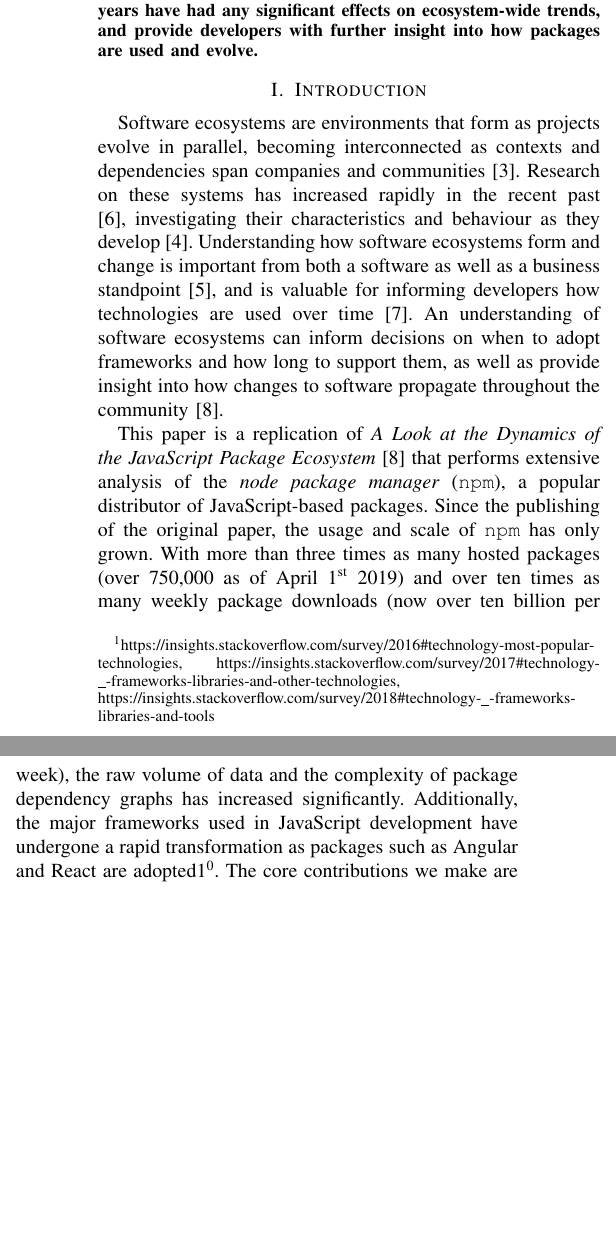
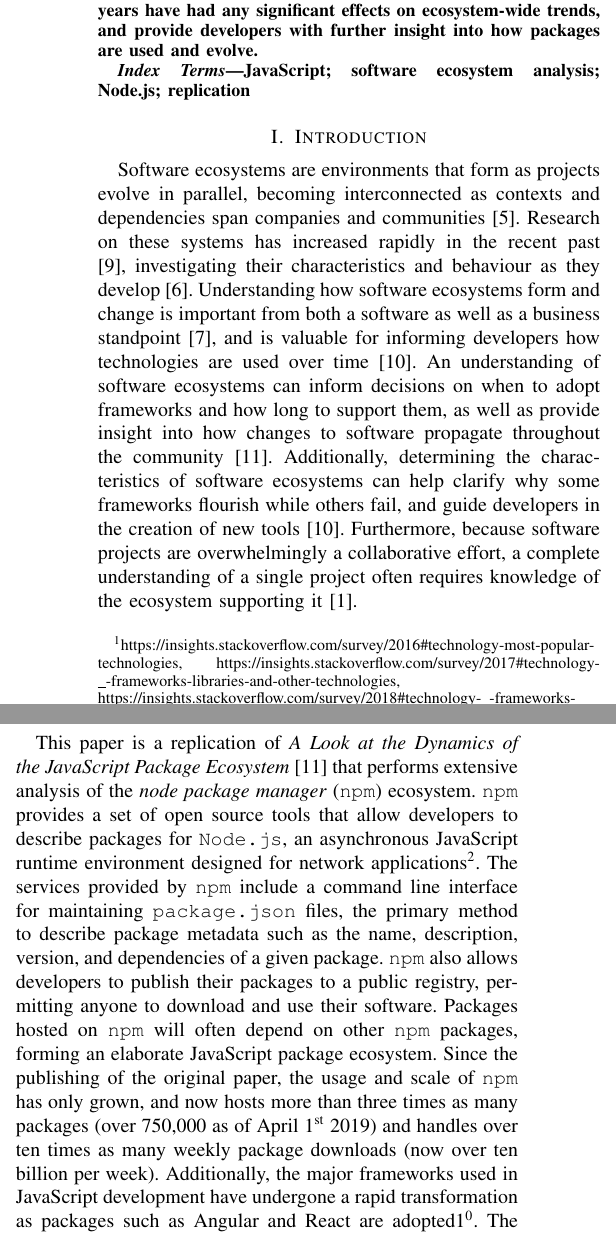
Before and after one commit to kdehaan/CMPUT663-js-package-dynamics-replication, a LaTeX paper (paper/paper.tex): two parts of the columns of page 1 of 3, joined at a grey line, cut so that both start at the same text, the shorter picture padded with empty space. Compiled offline with pdfLaTeX; a missing font is replaced by an installed copy or a similar font; a LaTeX package or settings file that is missing is left out.

Commit message:
more intro, added keywords

```diff
--- a/paper/paper.tex
+++ b/paper/paper.tex
@@ -29,14 +29,23 @@ Email: \{kdehaan,neagu,rsauveho,abram.hindle\}@ualberta.ca}
 In recent years, the tools and packages most commonly involved with JavaScript development have evolved rapidly.
 Newer packages such as Angular and React have experienced a marked increase in popularity among developers, while frameworks such as jQuery
 have begun to phase out.\footnote{\label{adoption}https://insights.stackoverflow.com/survey/2016\#technology-most-popular-technologies,
-https://insights.stackoverflow.com/survey/2017\#technology-\_-frameworks-libraries-and-other-technologies, https://insights.stackoverflow.com/survey/2018\#technology-\_-frameworks-libraries-and-tools}
-For this reason we take a second look at a 2016 paper by Wittern, Suter and Rajagopalan \cite{Wittern:2016} to see what aspects of the JavaScript package ecosystem have changed,
-and if previously observed trends have remained constant.
+https://insights.stackoverflow.com/survey/2017\#technology-\_-frameworks-libraries-and-other-technologies,
+https://insights.stackoverflow.com/survey/2018\#technology-\_-frameworks-libraries-and-tools}
+For this reason we take a second look at a 2016 paper by Wittern, Suter and Rajagopalan \cite{Wittern:2016}
+to see what aspects of the JavaScript package ecosystem have changed, and if previously observed trends have remained constant.
 In the original paper the authors use the \emph{node package manager} (\code{npm}) to gain
-insight into the JavaScript ecosystem as a whole, and data from projects publicly hosted on \code{GitHub} to observe an alternative measure of popularity. We adhere to the same methods of analysis, and extend the data to capture
-more recent information up to April 1\textsuperscript{st} 2019.
-Ultimately, this second look aims to discover if recent years have had any significant effects on ecosystem-wide trends, and provide developers with further insight into how packages are used and evolve.
+insight into the JavaScript ecosystem as a whole, and data from projects publicly hosted on
+\code{GitHub} to observe an alternative measure of popularity. We adhere to the same methods of analysis,
+and extend the data to capture more recent information up to April 1\textsuperscript{st} 2019.
+Ultimately, this second look aims to discover if recent years have had any significant effects on
+ecosystem-wide trends, and provide developers with further insight into how packages are used and evolve.
 \end{abstract}
+
+
+\begin{IEEEkeywords}
+JavaScript; software ecosystem analysis; Node.js; replication
+\end{IEEEkeywords}
+
 
 \section{Introduction}
 Software ecosystems are environments that form as projects evolve in parallel,
@@ -47,11 +56,29 @@ ecosystems form and change is important from both a software as well as a busine
 and is valuable for informing developers how technologies are used over time \cite{Serebrenik:2015}.
 An understanding of software ecosystems can inform decisions on when to adopt frameworks and how long
 to support them, as well as provide insight into how changes to software propagate throughout the community \cite{Wittern:2016}.
+Additionally, determining the characteristics of software ecosystems
+can help clarify why some frameworks flourish while others fail, and guide
+developers in the creation of new tools\cite{Serebrenik:2015}. Furthermore,
+because software projects are overwhelmingly a collaborative effort, a complete
+understanding of a single project often requires knowledge of the ecosystem supporting it\cite{Blincoe:2015}.
 
-This paper is a replication of \emph{A Look at the Dynamics of the JavaScript Package Ecosystem}\cite{Wittern:2016} that performs extensive analysis of
-the \emph{node package manager} (\code{npm}), a popular distributor of JavaScript-based packages. Since the publishing of the original paper, the usage and scale of \code{npm} has only grown. With more than three times as many hosted packages (over 750,000 as of April 1\textsuperscript{st} 2019)
-and over ten times as many weekly package downloads (now over ten billion per week), the raw volume of data and the complexity of package dependency graphs has increased significantly.
-Additionally, the major frameworks used in JavaScript development have undergone a rapid transformation as packages such as Angular and React are adopted\footnotemark[\ref{adoption}].
+
+This paper is a replication of \emph{A Look at the Dynamics of the JavaScript Package Ecosystem}\cite{Wittern:2016}
+that performs extensive analysis of the \emph{node package manager} (\code{npm}) ecosystem.
+\code{npm} provides a set of open source tools that allow developers to
+describe packages for \code{Node.js}, an asynchronous JavaScript runtime environment
+designed for network applications\footnote{https://nodejs.org/en/about/}.
+The services provided by \code{npm} include a command line interface for maintaining
+\code{package.json} files, the primary method to describe package metadata such as the name,
+description, version, and dependencies of a given package. \code{npm} also allows
+developers to publish their packages to a public registry, permitting anyone
+to download and use their software. Packages hosted on \code{npm} will often depend on other \code{npm}
+packages, forming an elaborate JavaScript package ecosystem.
+Since the publishing of the original paper, the usage and scale of \code{npm} has only grown,
+ and now hosts more than three times as many packages (over 750,000 as of April 1\textsuperscript{st} 2019)
+and handles over ten times as many weekly package downloads (now over ten billion per week).
+Additionally, the major frameworks used in JavaScript development have undergone a
+rapid transformation as packages such as Angular and React are adopted\footnotemark[\ref{adoption}].
 The core contributions we make are as follows:
 \begin{itemize}
-  \item We replicate and verify the results found in the original paper for the window of October 1\textsuperscript{st} 2010 to September 1\textsuperscript{st} 2015.
+  \item We replicate and verify the results found in the original paper for the
@@ -61,6 +93,6 @@ The core contributions we make are as follows:
 \end{itemize}
 
-\section{Related Work}
+
 
 
 \section{Data Collection}
```
Also changed, not shown: paper/bibs/bib_dub.pdf, paper/paper.pdf, paper/paper.tex (33 more changed lines), 11 other files.
